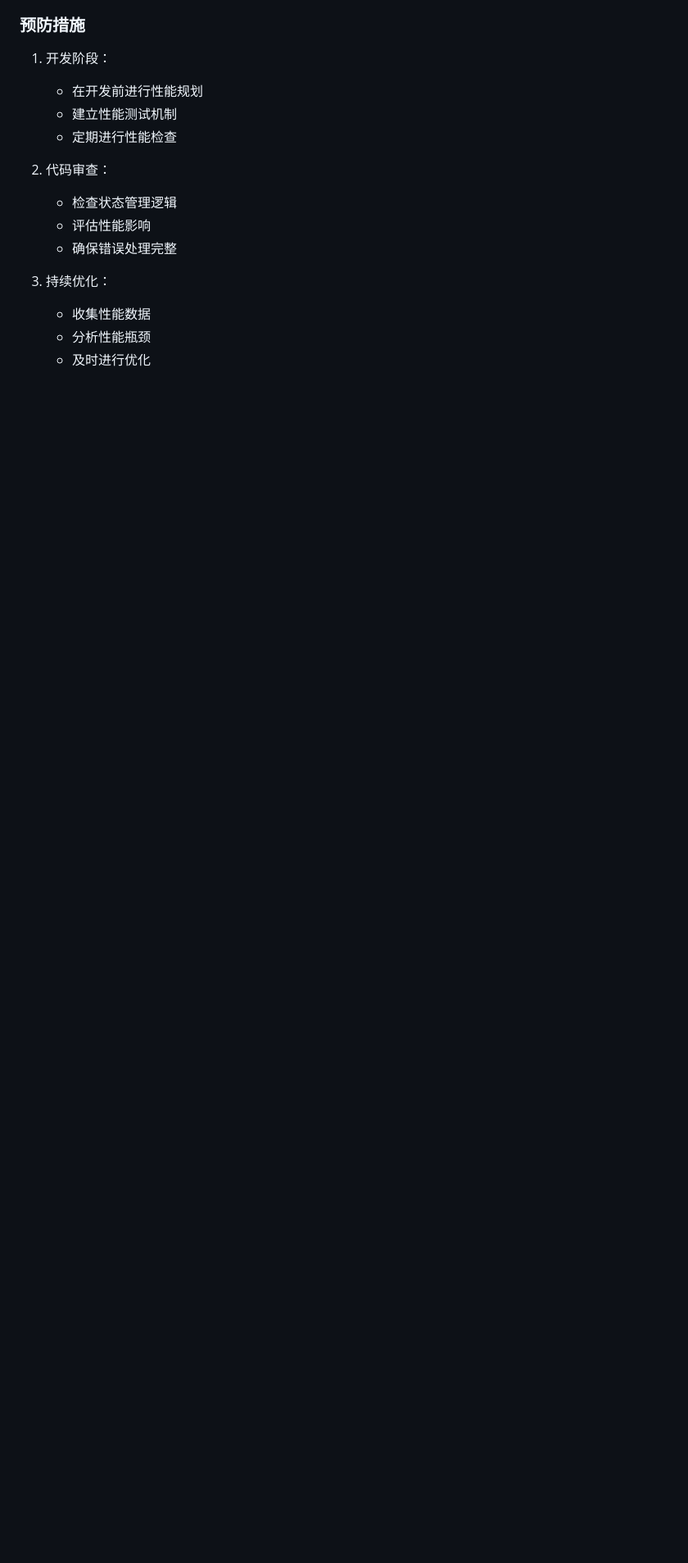
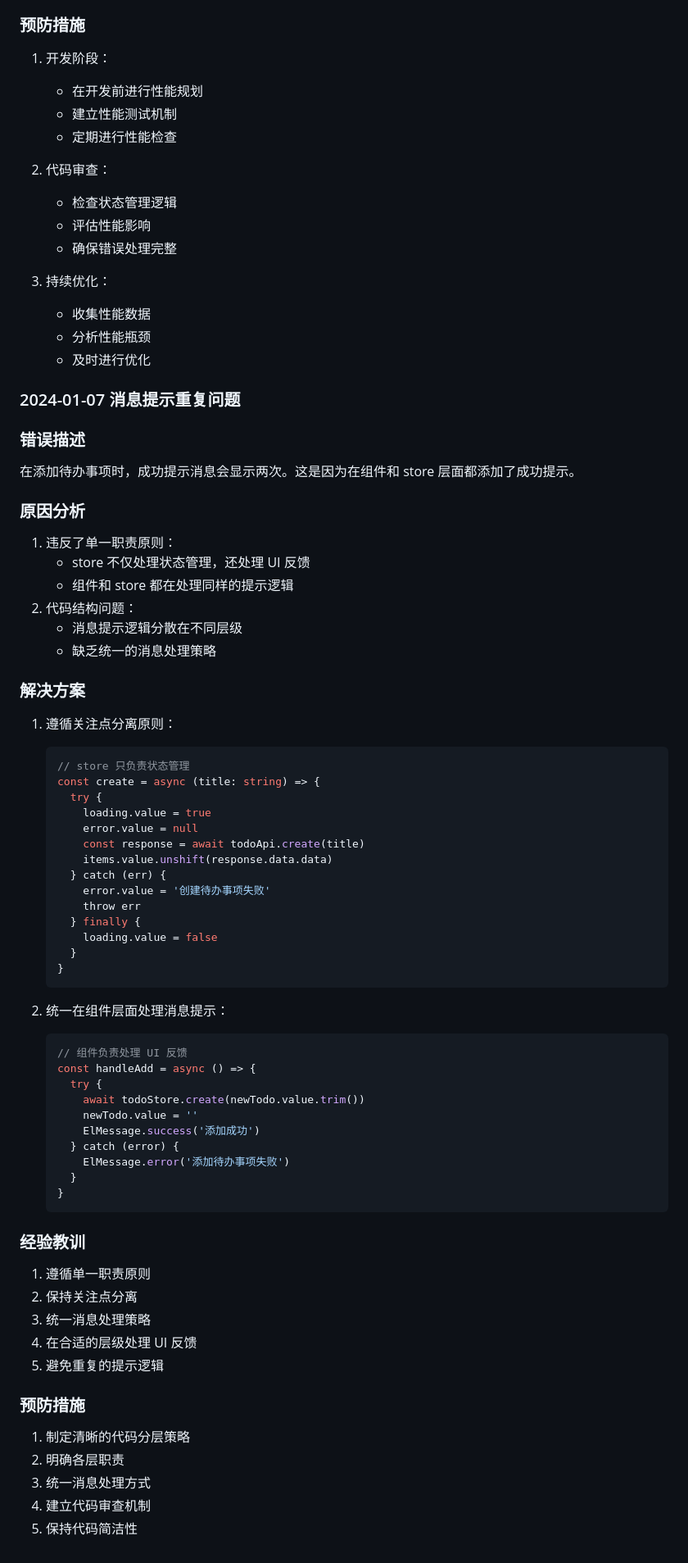
Before and after one commit to dac1992/TodoList, a Markdown page: docs/error_log.md, the part around the change. Shown at 82% size. Drawn GitHub-style; blank space fills up the shorter version.

Commit message:
fix: 修复消息提示重复问题 - 移除 store 中的重复提示，统一在组件层面处理消息提示，更新文档和错误日志，优化代码结构

````diff
--- a/docs/error_log.md
+++ b/docs/error_log.md
@@ -657,3 +657,63 @@ curl -X POST ... # 可能会出现参数解析错误
    - 收集性能数据
    - 分析性能瓶颈
    - 及时进行优化
+
+### 2024-01-07 消息提示重复问题
+
+### 错误描述
+在添加待办事项时，成功提示消息会显示两次。这是因为在组件和 store 层面都添加了成功提示。
+
+### 原因分析
+1. 违反了单一职责原则：
+   - store 不仅处理状态管理，还处理 UI 反馈
+   - 组件和 store 都在处理同样的提示逻辑
+2. 代码结构问题：
+   - 消息提示逻辑分散在不同层级
+   - 缺乏统一的消息处理策略
+
+### 解决方案
+1. 遵循关注点分离原则：
+   ```typescript
+   // store 只负责状态管理
+   const create = async (title: string) => {
+     try {
+       loading.value = true
+       error.value = null
+       const response = await todoApi.create(title)
+       items.value.unshift(response.data.data)
+     } catch (err) {
+       error.value = '创建待办事项失败'
+       throw err
+     } finally {
+       loading.value = false
+     }
+   }
+   ```
+
+2. 统一在组件层面处理消息提示：
+   ```typescript
+   // 组件负责处理 UI 反馈
+   const handleAdd = async () => {
+     try {
+       await todoStore.create(newTodo.value.trim())
+       newTodo.value = ''
+       ElMessage.success('添加成功')
+     } catch (error) {
+       ElMessage.error('添加待办事项失败')
+     }
+   }
+   ```
+
+### 经验教训
+1. 遵循单一职责原则
+2. 保持关注点分离
+3. 统一消息处理策略
+4. 在合适的层级处理 UI 反馈
+5. 避免重复的提示逻辑
+
+### 预防措施
+1. 制定清晰的代码分层策略
+2. 明确各层职责
+3. 统一消息处理方式
+4. 建立代码审查机制
+5. 保持代码简洁性
````
Also changed, not shown: issues/m001-InitProject/003-f-todo-crud.md (+7 -0 lines).
